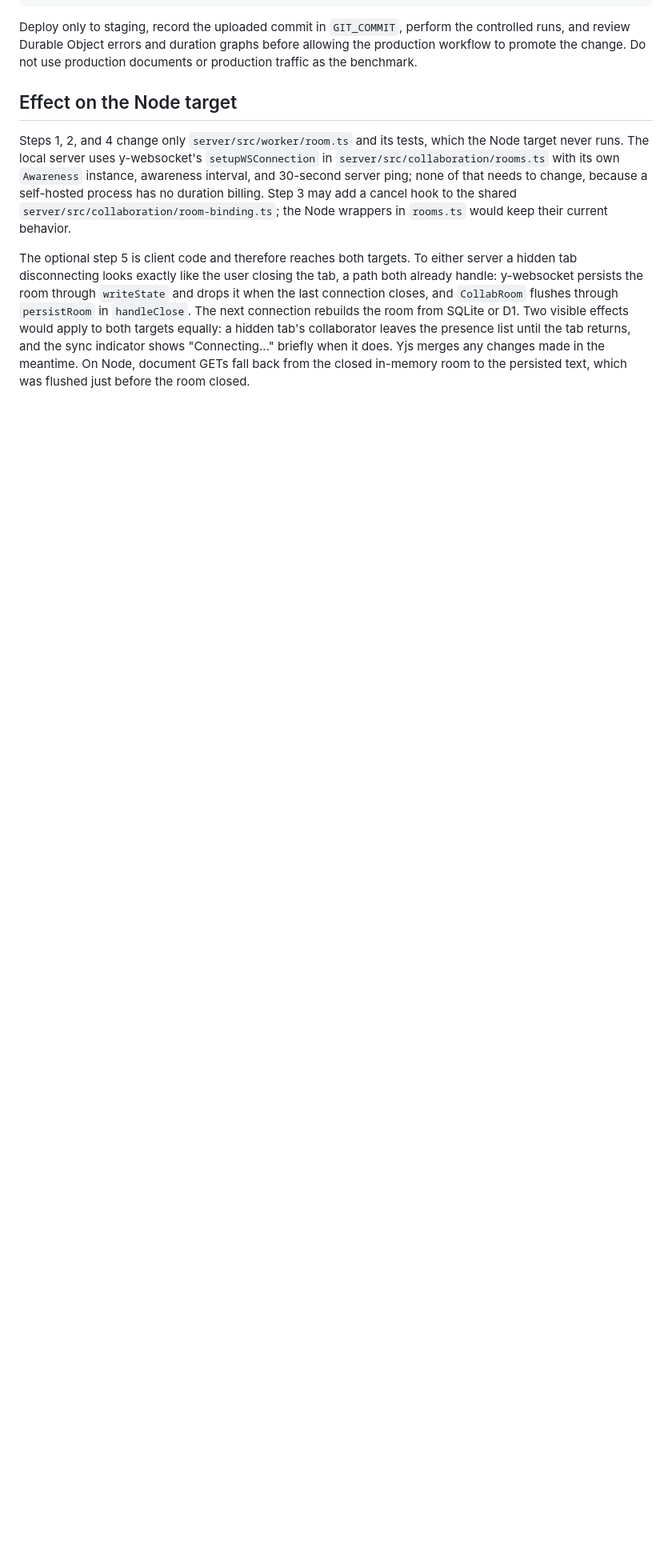
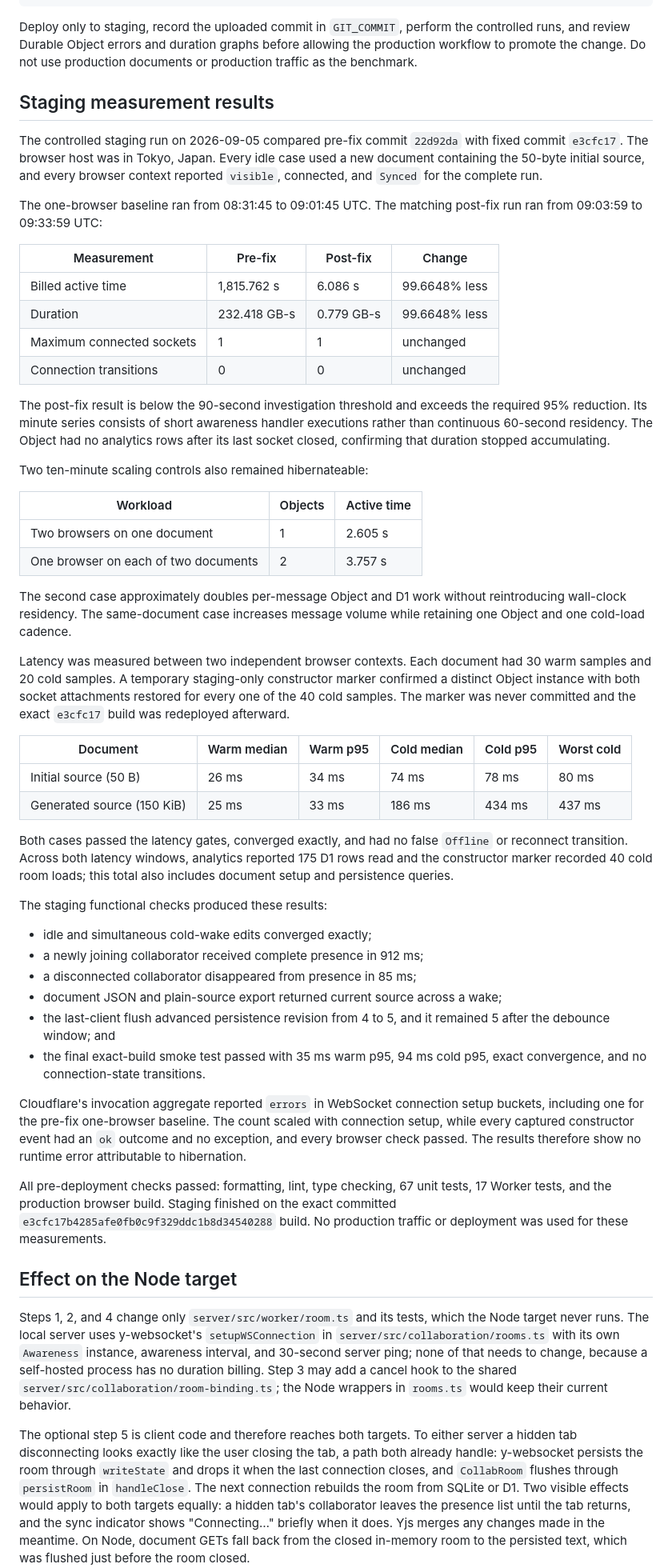
Before and after one commit to spacecubics/asciiweave, a Markdown page: docs/durable-objects-duration.md, the part around one of its changes. Shown at 80% size. Drawn GitHub-style; blank space fills up the shorter version.

Commit message:
docs: Record Durable Object staging measurements
The hibernation work had no retained staging evidence, leaving production
promotion dependent on transient benchmark output.

Record the controlled duration, scaling, latency, presence, persistence,
and error-accounting results. Mark the staging gates passed while keeping
production deployment separate.

No functionality has been changed.

Assisted-by: Codex:GPT-5
Signed-off-by: Yasushi SHOJI <yashi@spacecubics.com>

```diff
--- a/docs/durable-objects-duration.md
+++ b/docs/durable-objects-duration.md
@@ -342,6 +343,79 @@ controlled runs, and review Durable Object errors and duration graphs before
 allowing the production workflow to promote the change. Do not use production
 documents or production traffic as the benchmark.
 
+## Staging measurement results
+
+The controlled staging run on 2026-09-05 compared pre-fix commit `22d92da`
+with fixed commit `e3cfc17`. The browser host was in Tokyo, Japan. Every idle
+case used a new document containing the 50-byte initial source, and every
+browser context reported `visible`, connected, and `Synced` for the complete
+run.
+
+The one-browser baseline ran from 08:31:45 to 09:01:45 UTC. The matching
+post-fix run ran from 09:03:59 to 09:33:59 UTC:
+
+| Measurement               | Pre-fix      | Post-fix   | Change        |
+| ------------------------- | ------------ | ---------- | ------------- |
+| Billed active time        | 1,815.762 s  | 6.086 s    | 99.6648% less |
+| Duration                  | 232.418 GB-s | 0.779 GB-s | 99.6648% less |
+| Maximum connected sockets | 1            | 1          | unchanged     |
+| Connection transitions    | 0            | 0          | unchanged     |
+
+The post-fix result is below the 90-second investigation threshold and exceeds
+the required 95% reduction. Its minute series consists of short awareness
+handler executions rather than continuous 60-second residency. The Object had
+no analytics rows after its last socket closed, confirming that duration
+stopped accumulating.
+
+Two ten-minute scaling controls also remained hibernateable:
+
+| Workload                             | Objects | Active time |
+| ------------------------------------ | ------- | ----------- |
+| Two browsers on one document         | 1       | 2.605 s     |
+| One browser on each of two documents | 2       | 3.757 s     |
+
+The second case approximately doubles per-message Object and D1 work without
+reintroducing wall-clock residency. The same-document case increases message
+volume while retaining one Object and one cold-load cadence.
+
+Latency was measured between two independent browser contexts. Each document
+had 30 warm samples and 20 cold samples. A temporary staging-only constructor
+marker confirmed a distinct Object instance with both socket attachments
+restored for every one of the 40 cold samples. The marker was never committed
+and the exact `e3cfc17` build was redeployed afterward.
+
+| Document                   | Warm median | Warm p95 | Cold median | Cold p95 | Worst cold |
+| -------------------------- | ----------- | -------- | ----------- | -------- | ---------- |
+| Initial source (50 B)      | 26 ms       | 34 ms    | 74 ms       | 78 ms    | 80 ms      |
+| Generated source (150 KiB) | 25 ms       | 33 ms    | 186 ms      | 434 ms   | 437 ms     |
+
+Both cases passed the latency gates, converged exactly, and had no false
+`Offline` or reconnect transition. Across both latency windows, analytics
+reported 175 D1 rows read and the constructor marker recorded 40 cold room
+loads; this total also includes document setup and persistence queries.
+
+The staging functional checks produced these results:
+
+- idle and simultaneous cold-wake edits converged exactly;
+- a newly joining collaborator received complete presence in 912 ms;
+- a disconnected collaborator disappeared from presence in 85 ms;
+- document JSON and plain-source export returned current source across a wake;
+- the last-client flush advanced persistence revision from 4 to 5, and it
+  remained 5 after the debounce window; and
+- the final exact-build smoke test passed with 35 ms warm p95, 94 ms cold p95,
+  exact convergence, and no connection-state transitions.
+
+Cloudflare's invocation aggregate reported `errors` in WebSocket connection
+setup buckets, including one for the pre-fix one-browser baseline. The count
+scaled with connection setup, while every captured constructor event had an
+`ok` outcome and no exception, and every browser check passed. The results
+therefore show no runtime error attributable to hibernation.
+
+All pre-deployment checks passed: formatting, lint, type checking, 67 unit
+tests, 17 Worker tests, and the production browser build. Staging finished on
+the exact committed `e3cfc17b4285afe0fb0c9f329ddc1b8d34540288` build. No
+production traffic or deployment was used for these measurements.
+
 ## Effect on the Node target
 
 Steps 1, 2, and 4 change only `server/src/worker/room.ts` and its tests, which
```
Also changed, not shown: other parts of docs/durable-objects-duration.md (+2 -1 lines).
